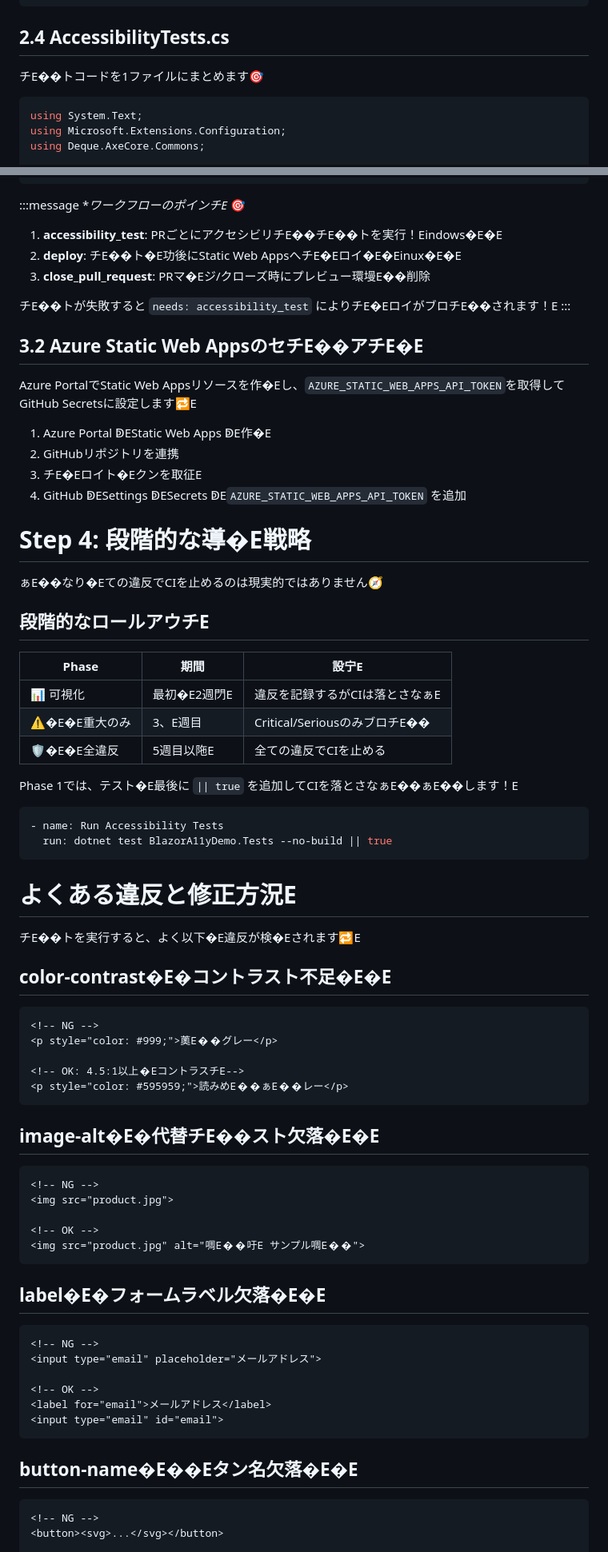
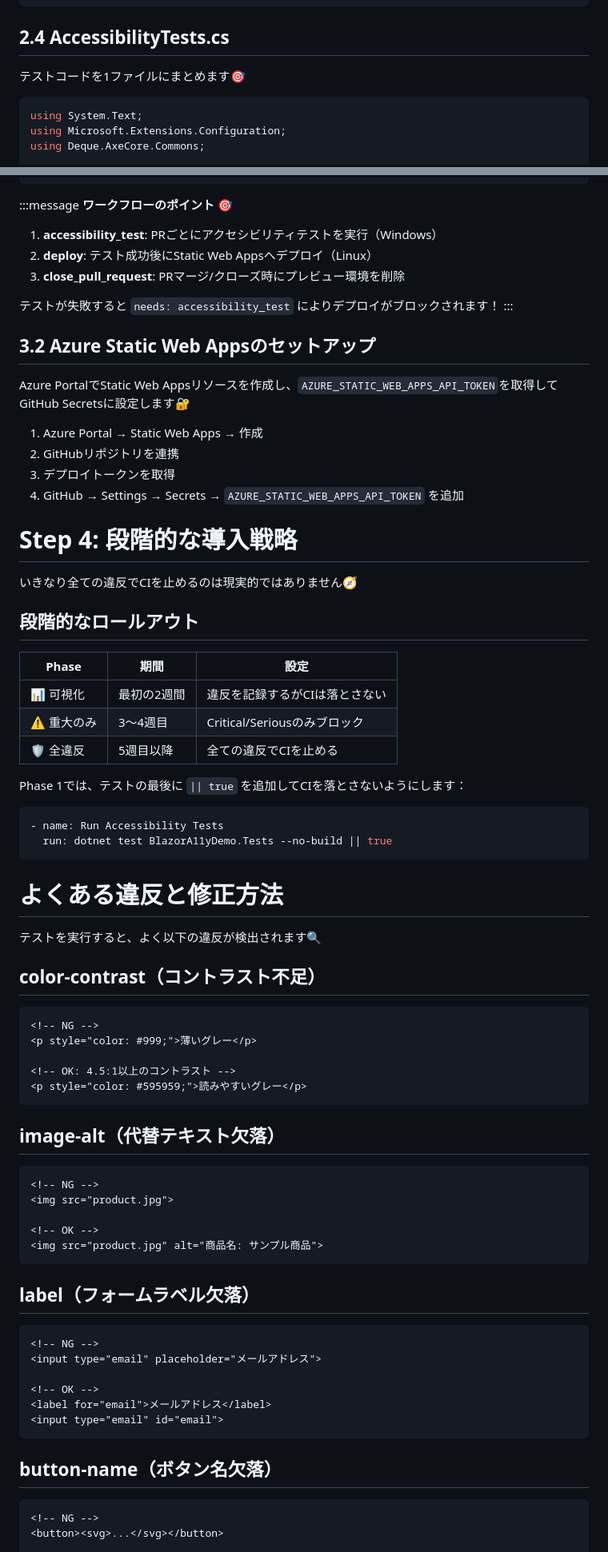
Before and after one commit to tomokusaba/BlazorA11yDemo, a Markdown page: readme.md, 2 parts joined by grey strips. Shown at 80% size. Drawn GitHub-style.

````diff
--- a/readme.md
+++ b/readme.md
@@ -167,7 +167,7 @@ SWA CLIの設定ファイルを作�Eします🛠�E�E
 
 ## 2.4 AccessibilityTests.cs
 
-チE��トコードを1ファイルにまとめます🎯
+テストコードを1ファイルにまとめます🎯
 
 ```csharp
 using System.Text;
@@ -484,68 +484,68 @@ jobs:
 ```
 
 :::message
-**ワークフローのポインチE* 🎯
+**ワークフローのポイント** 🎯
 
-1. **accessibility_test**: PRごとにアクセシビリチE��チE��トを実行！Eindows�E�E
-2. **deploy**: チE��ト�E功後にStatic Web AppsへチE�Eロイ�E�Einux�E�E
-3. **close_pull_request**: PRマ�Eジ/クローズ時にプレビュー環墁E��削除
+1. **accessibility_test**: PRごとにアクセシビリティテストを実行（Windows）
+2. **deploy**: テスト成功後にStatic Web Appsへデプロイ（Linux）
+3. **close_pull_request**: PRマージ/クローズ時にプレビュー環境を削除
 
-チE��トが失敗すると `needs: accessibility_test` によりチE�EロイがブロチE��されます！E
+テストが失敗すると `needs: accessibility_test` によりデプロイがブロックされます！
 :::
 
-## 3.2 Azure Static Web AppsのセチE��アチE�E
+## 3.2 Azure Static Web Appsのセットアップ
 
-Azure PortalでStatic Web Appsリソースを作�Eし、`AZURE_STATIC_WEB_APPS_API_TOKEN`を取得してGitHub Secretsに設定します🔁E
+Azure PortalでStatic Web Appsリソースを作成し、`AZURE_STATIC_WEB_APPS_API_TOKEN`を取得してGitHub Secretsに設定します🔐
 
-1. Azure Portal ↁEStatic Web Apps ↁE作�E
+1. Azure Portal → Static Web Apps → 作成
 2. GitHubリポジトリを連携
-3. チE�Eロイト�Eクンを取征E
-4. GitHub ↁESettings ↁESecrets ↁE`AZURE_STATIC_WEB_APPS_API_TOKEN` を追加
+3. デプロイトークンを取得
+4. GitHub → Settings → Secrets → `AZURE_STATIC_WEB_APPS_API_TOKEN` を追加
 
-# Step 4: 段階的な導�E戦略
+# Step 4: 段階的な導入戦略
 
-ぁE��なり�Eての違反でCIを止めるのは現実的ではありません🧭
+いきなり全ての違反でCIを止めるのは現実的ではありません🧭
 
-## 段階的なロールアウチE
+## 段階的なロールアウト
 
-| Phase | 期間 | 設宁E|
+| Phase | 期間 | 設定 |
 |-------|------|------|
-| 📊 可視化 | 最初�E2週閁E| 違反を記録するがCIは落とさなぁE|
-| ⚠�E�E重大のみ | 3、E週目 | Critical/SeriousのみブロチE�� |
-| 🛡�E�E全違反 | 5週目以陁E| 全ての違反でCIを止める |
+| 📊 可視化 | 最初の2週間 | 違反を記録するがCIは落とさない |
+| ⚠️ 重大のみ | 3〜4週目 | Critical/Seriousのみブロック |
+| 🛡️ 全違反 | 5週目以降 | 全ての違反でCIを止める |
 
-Phase 1では、テスト�E最後に `|| true` を追加してCIを落とさなぁE��ぁE��します！E
+Phase 1では、テストの最後に `|| true` を追加してCIを落とさないようにします：
 
 ```yaml
 - name: Run Accessibility Tests
   run: dotnet test BlazorA11yDemo.Tests --no-build || true
 ```
 
-# よくある違反と修正方況E
+# よくある違反と修正方法
 
-チE��トを実行すると、よく以下�E違反が検�Eされます🔁E
+テストを実行すると、よく以下の違反が検出されます🔍
 
-## color-contrast�E�コントラスト不足�E�E
+## color-contrast（コントラスト不足）
 
 ```html
 <!-- NG -->
-<p style="color: #999;">薁E��グレー</p>
+<p style="color: #999;">薄いグレー</p>
 
-<!-- OK: 4.5:1以上�EコントラスチE-->
-<p style="color: #595959;">読みめE��ぁE��レー</p>
+<!-- OK: 4.5:1以上のコントラスト -->
+<p style="color: #595959;">読みやすいグレー</p>
 ```
 
-## image-alt�E�代替チE��スト欠落�E�E
+## image-alt（代替テキスト欠落）
 
 ```html
 <!-- NG -->
 <img src="product.jpg">
 
 <!-- OK -->
-<img src="product.jpg" alt="啁E��吁E サンプル啁E��">
+<img src="product.jpg" alt="商品名: サンプル商品">
 ```
 
-## label�E�フォームラベル欠落�E�E
+## label（フォームラベル欠落）
 
 ```html
 <!-- NG -->
@@ -556,7 +556,7 @@ Phase 1では、テスト�E最後に `|| true` を追加してCIを落とさ
 <input type="email" id="email">
 ```
 
-## button-name�E��Eタン名欠落�E�E
+## button-name（ボタン名欠落）
 
 ```html
 <!-- NG -->
````
Also changed, not shown: other parts of readme.md (+113 -113 lines).
